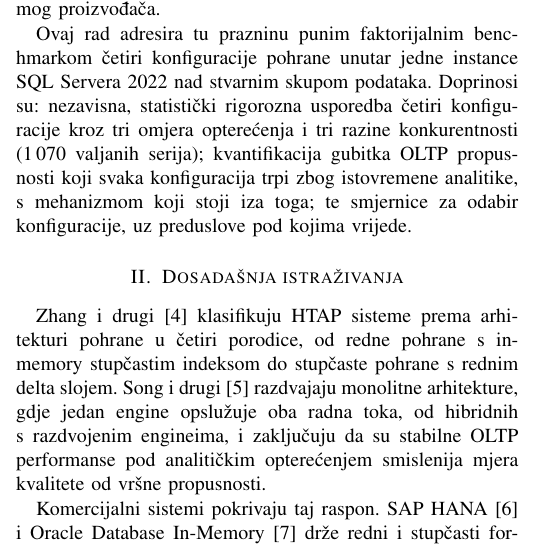
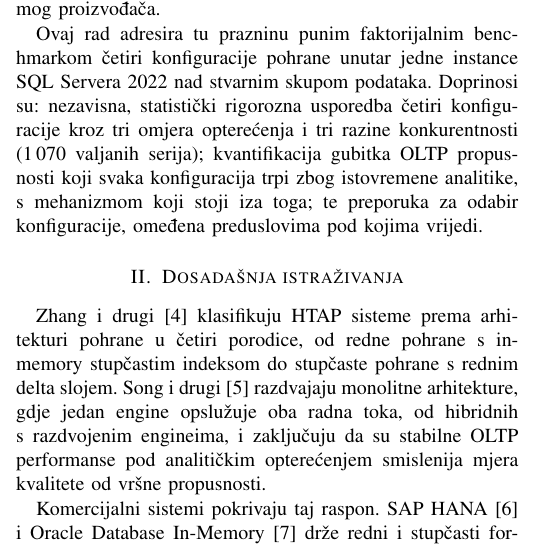
Before and after one commit to itsnejra/htap-sqlserver-benchmark, a LaTeX paper (Telfor2026/telfor2026_htap_bs.tex): part of one column of page 1 of 4, cut so that both start at the same text. Compiled offline with pdfLaTeX.

Commit message:
Telfor2026: call the third contribution a recommendation, not guidance
The introduction promised 'configuration-selection guidance stated with the
preconditions under which it holds'. What the paper delivers is one paragraph
in the discussion: a single recommendation with three preconditions.
'Guidance' implies a selection procedure the paper does not contain, so the
claim now reads 'a configuration recommendation, bounded by the preconditions
under which it holds'.

Only the claim changed; the recommendation paragraph itself is untouched.
Both languages, still 4 A4 pages, zero errors, zero overfull boxes.

Co-Authored-By: Claude Opus 5 <noreply@anthropic.com>
Claude-Session: https://claude.ai/code/session_019AMbCc9x61ukGf8sr9Ub2X

```diff
--- a/Telfor2026/telfor2026_htap_bs.tex
+++ b/Telfor2026/telfor2026_htap_bs.tex
@@ -130,8 +130,8 @@ skupom podataka. Doprinosi su: nezavisna, statistički rigorozna usporedba
 četiri konfiguracije kroz tri omjera opterećenja i tri razine konkurentnosti
 (1\,070 valjanih serija); kvantifikacija gubitka OLTP propusnosti koji svaka
 konfiguracija trpi zbog istovremene analitike, s mehanizmom koji stoji iza
-toga; te smjernice za odabir konfiguracije, uz preduslove pod kojima
-vrijede.
+toga; te preporuka za odabir konfiguracije, omeđena preduslovima pod
+kojima vrijedi.
 
 % =====================================================================
 \section{Dosadašnja istraživanja}
```
Also changed, not shown: Telfor2026/telfor2026_htap.tex (+1 -1 lines), Telfor2026/figures/fig1_oltp_scaling.pdf, Telfor2026/figures/fig2_olap_latency.pdf, Telfor2026/figures/fig3_degradation.pdf, Telfor2026/figures/fig3_degradation_bs.pdf, Telfor2026/figures/fig_pipeline.pdf, Telfor2026/figures/fig_pipeline_bs.pdf, Telfor2026/telfor2026_completus.pdf, Telfor2026/telfor2026_completus_bs.pdf, Telfor2026/telfor2026_htap.pdf, Telfor2026/telfor2026_htap_bs.pdf.
